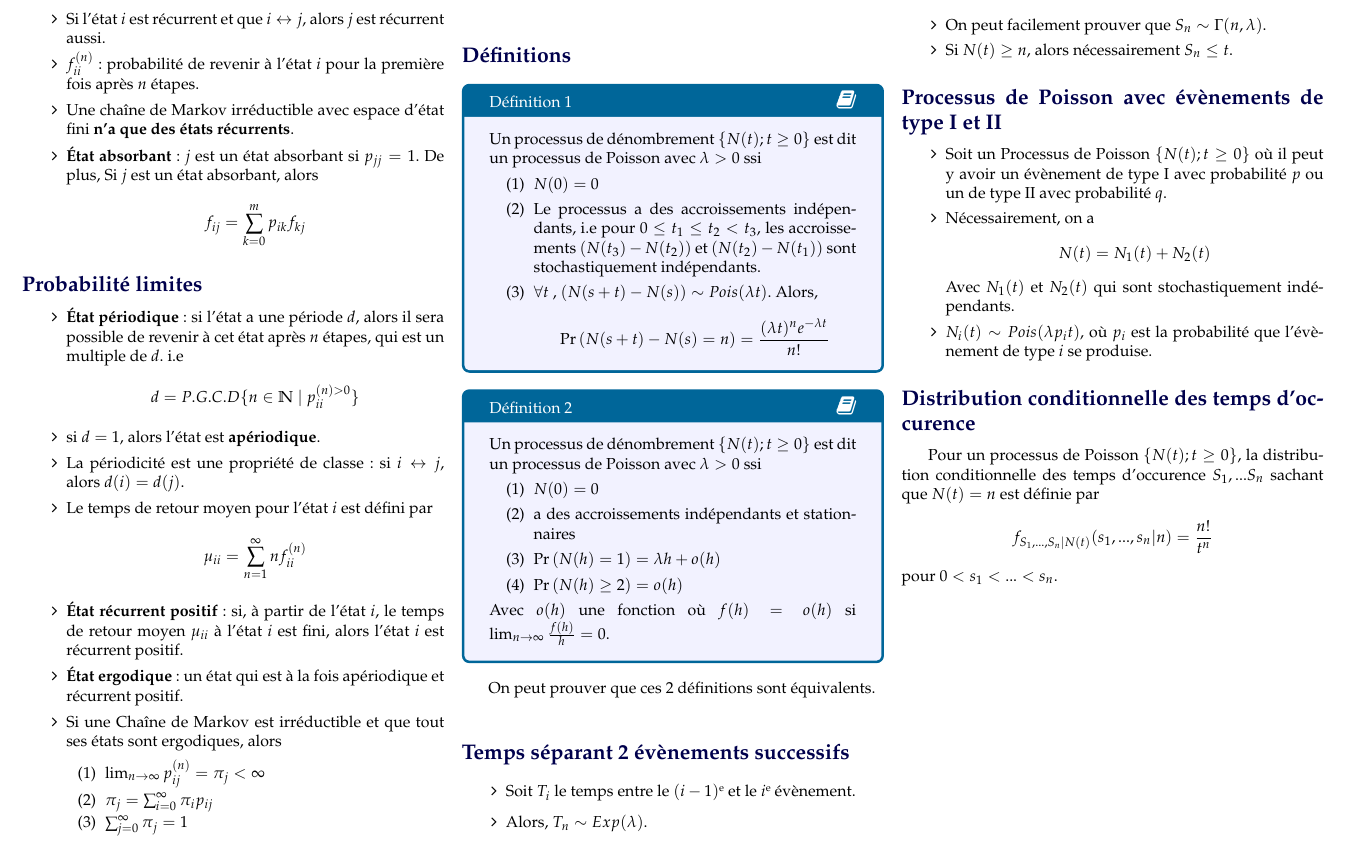
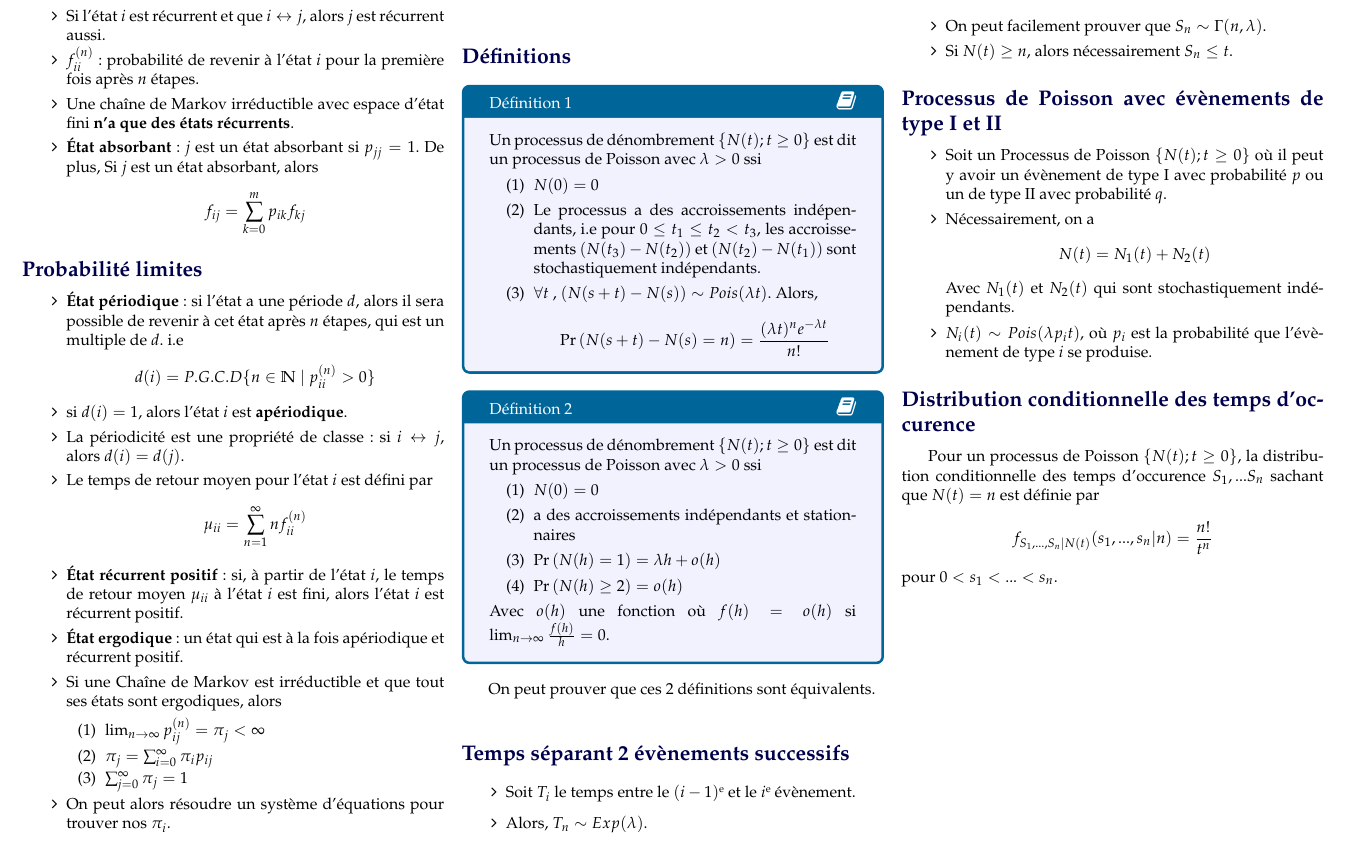
Before and after one commit to gabrielcrepeault/latex-template, a LaTeX document (cheatsht-ACT2009/cheatsht-ACT2009.tex): part of page 2 of 2, cut so that both start at the same text. Compiled offline with pdfLaTeX.

Commit message:
modif ACT2009 cs

```diff
--- a/cheatsht-ACT2009/cheatsht-ACT2009.tex
+++ b/cheatsht-ACT2009/cheatsht-ACT2009.tex
@@ -162,9 +162,9 @@ f_{ij} = \sum_{k=0}^{m} p_{ik} f_{kj}
 \begin{enumerate}[label=\faAngleRight]
 \item \textbf{État périodique} : si l'état a une période $d$, alors il sera possible de revenir à cet état après $n$ étapes, qui est un multiple de $d$. i.e
 \begin{align*}
-d = P.G.C.D\{n \in \naturels ~ | ~ p_{ii}^{(n) > 0} \}
+d(i) = P.G.C.D\{n \in \naturels ~ | ~ p_{ii}^{(n)} > 0 \}
 \end{align*}
-\item si $d=1$, alors l'état est \textbf{apériodique}.
+\item si $d(i)=1$, alors l'état $i$ est \textbf{apériodique}.
 \item La périodicité est une propriété de classe : si $i \leftrightarrow j$, alors $d(i) = d(j)$.
 \item Le temps de retour moyen pour l'état $i$ est défini par
 \begin{align*}
@@ -181,6 +181,8 @@ d = P.G.C.D\{n \in \naturels ~ | ~ p_{ii}^{(n) > 0} \}
 	\item $\pi_j = \sum_{i=0}^{\infty} \pi_i p_{ij}$
 	\item $\sum_{j=0}^{\infty} \pi_j = 1$
 \end{enumerate}
+
+\item On peut alors résoudre un système d'équations pour trouver nos $\pi_i$.
 \end{enumerate}
 
 \section{Processus de Poisson}
```
Also changed, not shown: cheatsht-ACT2009/cheatsht-ACT2009.pdf.
